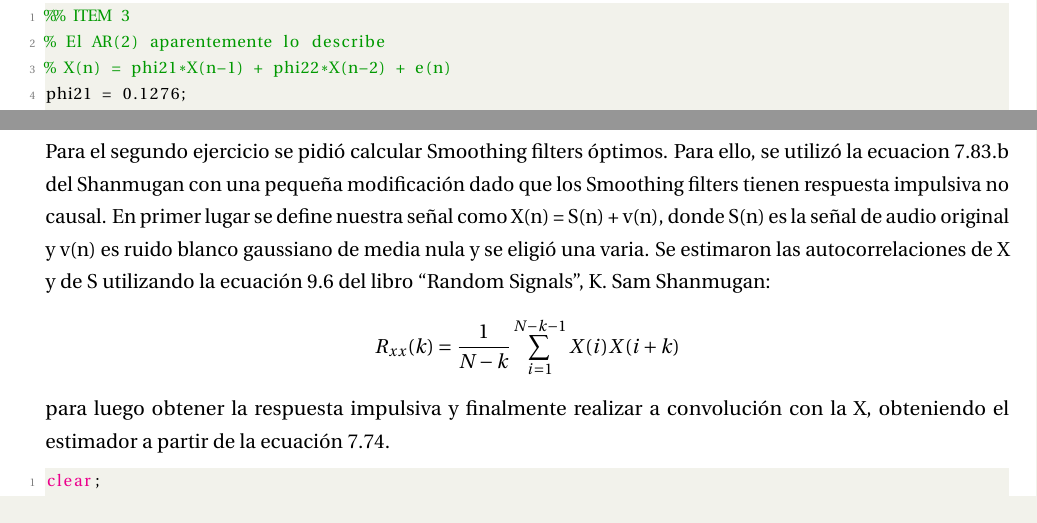
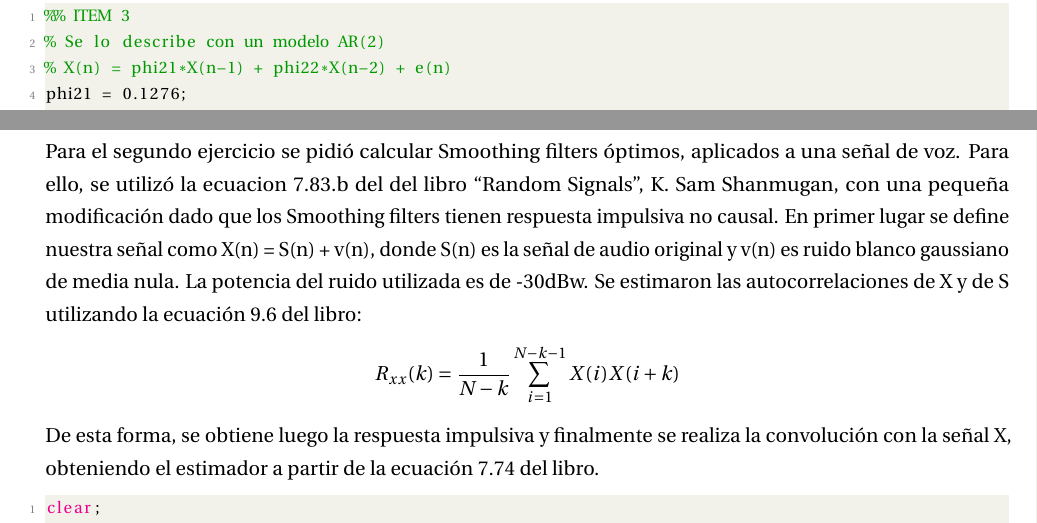
Before and after one commit to malenamuller/SenalesAleatoriasTP2, a LaTeX document (INFORME/Informe.tex): two parts of pages 6 and 9 of 11, joined at a grey line, cut so that both start at the same text. Compiled offline with pdfLaTeX.

Commit message:
creo que ya esta

```diff
--- a/INFORME/Informe.tex
+++ b/INFORME/Informe.tex
@@ -315,11 +315,11 @@ Se observa que las densidades resultantes son bastante similares, con pequeñas
 %%%%%%%%%%%%%%%%%%%%%%%%%%%%%
 \newpage
 \section*{Ejercicio 2}
-Para el segundo ejercicio se pidió calcular Smoothing filters óptimos.
-Para ello, se utilizó la ecuacion 7.83.b del Shanmugan con una pequeña modificación dado que los Smoothing filters tienen respuesta impulsiva no causal.
-En primer lugar se define nuestra señal como X(n) = S(n) + v(n), donde S(n) es la señal de audio original y v(n) es ruido blanco gaussiano de media nula y se eligió una varia. Se estimaron las autocorrelaciones de X y de S utilizando la ecuación 9.6 del libro ``Random Signals'', K. Sam Shanmugan:
+Para el segundo ejercicio se pidió calcular Smoothing filters óptimos, aplicados a una señal de voz.
+Para ello, se utilizó la ecuacion 7.83.b del del libro ``Random Signals'', K. Sam Shanmugan, con una pequeña modificación dado que los Smoothing filters tienen respuesta impulsiva no causal.
+En primer lugar se define nuestra señal como X(n) = S(n) + v(n), donde S(n) es la señal de audio original y v(n) es ruido blanco gaussiano de media nula. La potencia del ruido utilizada es de -30dBw. Se estimaron las autocorrelaciones de X y de S utilizando la ecuación 9.6 del libro:
 $$R_{xx}(k) = \frac{1}{N - k} \sum_{i=1}^{N-k-1}X(i)X(i+k)$$
- para luego obtener la respuesta impulsiva y finalmente realizar a convolución con la X, obteniendo el estimador a partir de la ecuación 7.74.
+De esta forma, se obtiene luego la respuesta impulsiva y finalmente se realiza la convolución con la señal X, obteniendo el estimador a partir de la ecuación 7.74 del libro.
 
 \begin{lstlisting}[language=Matlab, caption=Ejercicio2.m]
 clear;
```
Also changed, not shown: INFORME/Informe.pdf, INFORME/Informe.tex (2 more changed lines), 3 other files.
